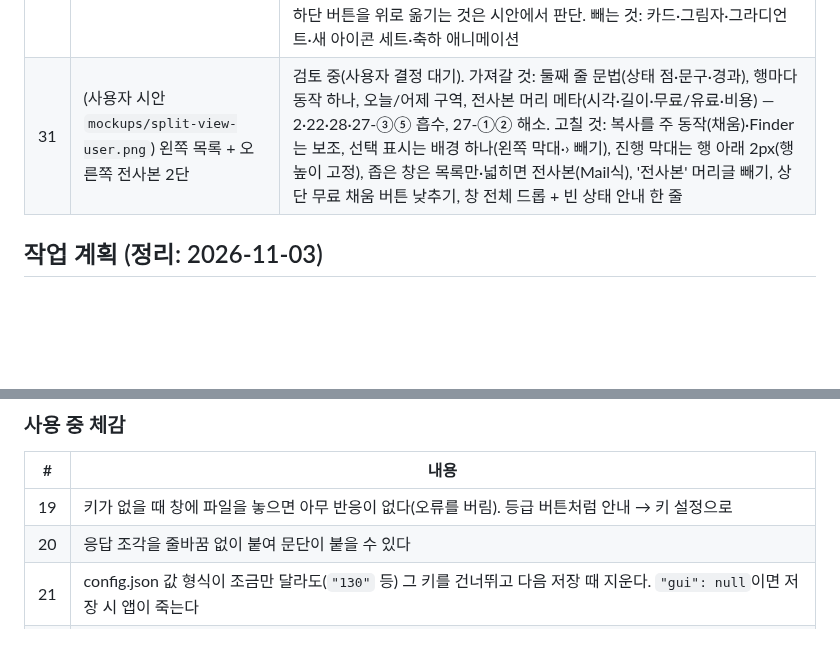
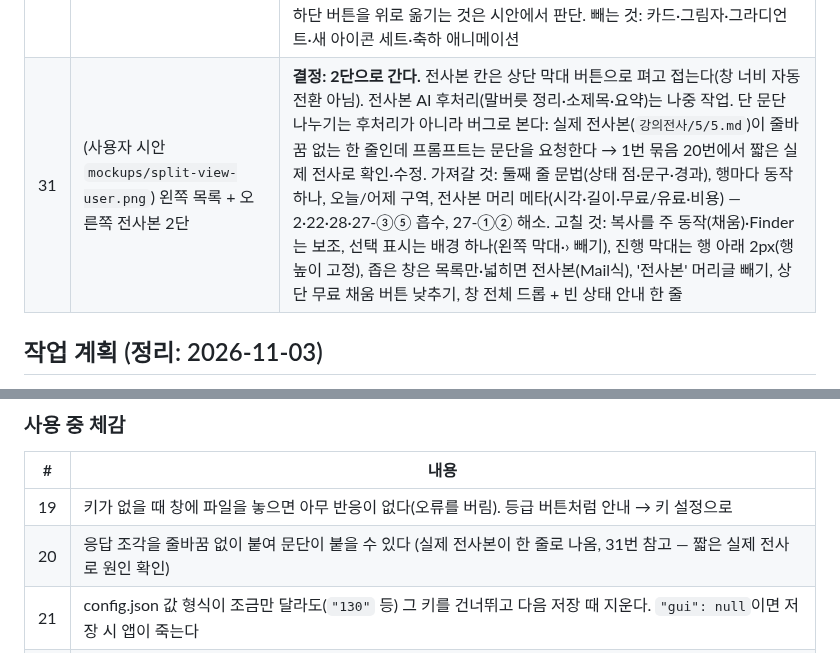
Before and after one commit to jseook11/nalmeok, a Markdown page: docs/feedback-2026-11-03.md, 2 parts joined by grey strips. Drawn GitHub-style; blank space fills up the shorter version.

Commit message:
docs: 2단 구성 결정, 후처리는 나중, 문단 나누기는 1번 묶음에서

```diff
--- a/docs/feedback-2026-11-03.md
+++ b/docs/feedback-2026-11-03.md
@@ -23,7 +23,7 @@
 | 28 | 비용은 맡기기 전에도, 끝난 뒤에도 보여야 한다(Python에는 있었음) | 받아 둠. 3번·27-④를 묶는다. Python: 제출 전 예상 비용 확인, 끝난 뒤 응답의 `usageMetadata`(오디오·텍스트 입력, 출력 토큰)로 실제 비용 표시. Go: `plan.EstimateKRW`는 있으나 아무도 부르지 않고, 실제 토큰은 기록하지 않는다. 할 일: 놓을 때 예상(시간·비용), 항목에 실제 토큰을 저장해 완료 행·상세정보에 실제 비용. 키별 사용량 누적(빼기로 한 기능)과는 다르다: 항목 하나의 비용만 |
 | 29 | macOS: 완료 알림이 AppleScript 아이콘으로 오고, 누르면 AppleScript(스크립트 편집기)가 열린다 | 받아 둠. 원인: `internal/runner/runner.go`가 `osascript -e 'display notification'`으로 알린다. 알림 주인이 osascript가 된다. 할 일: 앱 안에서 `UNUserNotificationCenter`(네이티브 코드, 24번과 같은 허용)로 보내 Nalmeok 아이콘·이름으로 뜨고, 누르면 앱 창을 앞으로. 해당 행 강조(27-⑦)는 아직 넣지 않는다. CLI(앱 번들 밖)는 지금처럼 osascript 유지 |
 | 30 | (dlaude 의견에서 차용) 화면이 투박한 것은 요소가 모자라서가 아니라 규칙이 덜 정해져서다. 정보를 더하지 않고 같은 정보를 빨리 읽히게 | 받아 둠. 코드로 확인함. 차용: ① 행 높이 고정, 진행 막대는 행 아래 2px 선으로(진행 중 행만 높아져 목록 리듬이 깨짐) ② 상태 색: 진행=강조색, 대기=보조, 실패=저채도 적색, 완료는 물러남(시간 보조색, 아이콘 3차색) — 27-③과 합침 ③ 글자 3단(15/13/12px, 정수 px만. 지금 12.5·13.5px 섞임), 보조색 대비 올리기(라이트 `#86868b`→`#6e6e73` 정도), 시간은 tabular-nums ④ 좌우 여백 16px 하나로 ⑤ 검색창 가볍게(투명·얇게), 아래 ?·⚙ 원형 테두리 없애기 ⑥ 마우스 올림 반응이 완료 행에만 걸려 있음(`.row.is-done.is-hover`) → 모든 행 ⑦ 우클릭 메뉴 hover는 초록 채움 대신 중립 선택색, 채운 버튼은 한 번에 하나. 포커스 테두리(14% 알파라 안 보임)는 접근성 묶음으로. 하단 버튼을 위로 옮기는 것은 시안에서 판단. 빼는 것: 카드·그림자·그라디언트·새 아이콘 세트·축하 애니메이션 |
-| 31 | (사용자 시안 `mockups/split-view-user.png`) 왼쪽 목록 + 오른쪽 전사본 2단 | 검토 중(사용자 결정 대기). 가져갈 것: 둘째 줄 문법(상태 점·문구·경과), 행마다 동작 하나, 오늘/어제 구역, 전사본 머리 메타(시각·길이·무료/유료·비용) — 2·22·28·27-③⑤ 흡수, 27-①② 해소. 고칠 것: 복사를 주 동작(채움)·Finder는 보조, 선택 표시는 배경 하나(왼쪽 막대·› 빼기), 진행 막대는 행 아래 2px(행 높이 고정), 좁은 창은 목록만·넓히면 전사본(Mail식), '전사본' 머리글 빼기, 상단 무료 채움 버튼 낮추기, 창 전체 드롭 + 빈 상태 안내 한 줄 |
+| 31 | (사용자 시안 `mockups/split-view-user.png`) 왼쪽 목록 + 오른쪽 전사본 2단 | **결정: 2단으로 간다.** 전사본 칸은 상단 막대 버튼으로 펴고 접는다(창 너비 자동 전환 아님). 전사본 AI 후처리(말버릇 정리·소제목·요약)는 나중 작업. 단 문단 나누기는 후처리가 아니라 버그로 본다: 실제 전사본(`강의전사/5/5.md`)이 줄바꿈 없는 한 줄인데 프롬프트는 문단을 요청한다 → 1번 묶음 20번에서 짧은 실제 전사로 확인·수정. 가져갈 것: 둘째 줄 문법(상태 점·문구·경과), 행마다 동작 하나, 오늘/어제 구역, 전사본 머리 메타(시각·길이·무료/유료·비용) — 2·22·28·27-③⑤ 흡수, 27-①② 해소. 고칠 것: 복사를 주 동작(채움)·Finder는 보조, 선택 표시는 배경 하나(왼쪽 막대·› 빼기), 진행 막대는 행 아래 2px(행 높이 고정), 좁은 창은 목록만·넓히면 전사본(Mail식), '전사본' 머리글 빼기, 상단 무료 채움 버튼 낮추기, 창 전체 드롭 + 빈 상태 안내 한 줄 |
 
 ## 작업 계획 (정리: 2026-11-03)
 
@@ -63,7 +63,7 @@
 | # | 내용 |
 |---|---|
 | 19 | 키가 없을 때 창에 파일을 놓으면 아무 반응이 없다(오류를 버림). 등급 버튼처럼 안내 → 키 설정으로 |
-| 20 | 응답 조각을 줄바꿈 없이 붙여 문단이 붙을 수 있다 |
+| 20 | 응답 조각을 줄바꿈 없이 붙여 문단이 붙을 수 있다 (실제 전사본이 한 줄로 나옴, 31번 참고 — 짧은 실제 전사로 원인 확인) |
 | 21 | config.json 값 형식이 조금만 달라도(`"130"` 등) 그 키를 건너뛰고 다음 저장 때 지운다. `"gui": null`이면 저장 시 앱이 죽는다 |
 | 22 | 완료 시각이 마지막 수정 시각이라 이름만 바꿔도 "오늘"로 바뀐다 / 진행 중에 바꾼 이름이 준비 단계에서 원래대로 돌아간다 |
 | 23 | Windows: 시트가 열린 상태에서 놓은 파일이 무시될 수 있다(드롭 대상이 `#app`에만 있음) / Batch 완료 알림이 macOS에만 있다 / `-H windowsgui` 때문에 CLI 출력이 안 보일 수 있다 |
```
